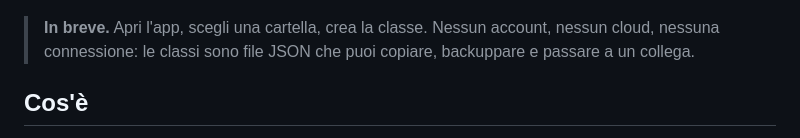
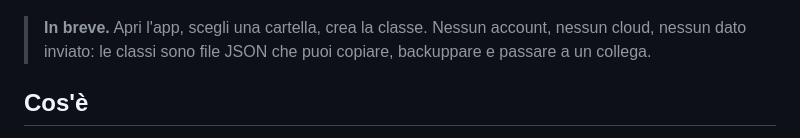
Before and after one commit to Gab2412/Mappatura_classi, a Markdown page: README.md, the part around the change. Drawn GitHub-style.

Commit message:
README: chiarisce che i dati non vengono inviati

```diff
--- a/README.md
+++ b/README.md
@@ -24,7 +24,7 @@
   <img src="docs/app.png" alt="Schermata di Cartina di Classe: mappa dei banchi di una classe e elenco degli alunni" width="100%">
 </p>
 
-> **In breve.** Apri l'app, scegli una cartella, crea la classe. Nessun account, nessun cloud, nessuna connessione: le classi sono file JSON che puoi copiare, backuppare e passare a un collega.
+> **In breve.** Apri l'app, scegli una cartella, crea la classe. Nessun account, nessun cloud, nessun dato inviato: le classi sono file JSON che puoi copiare, backuppare e passare a un collega.
 
 ## Cos'è
 
```
Also changed, not shown: GUIDA.md (+1 -1 lines).
